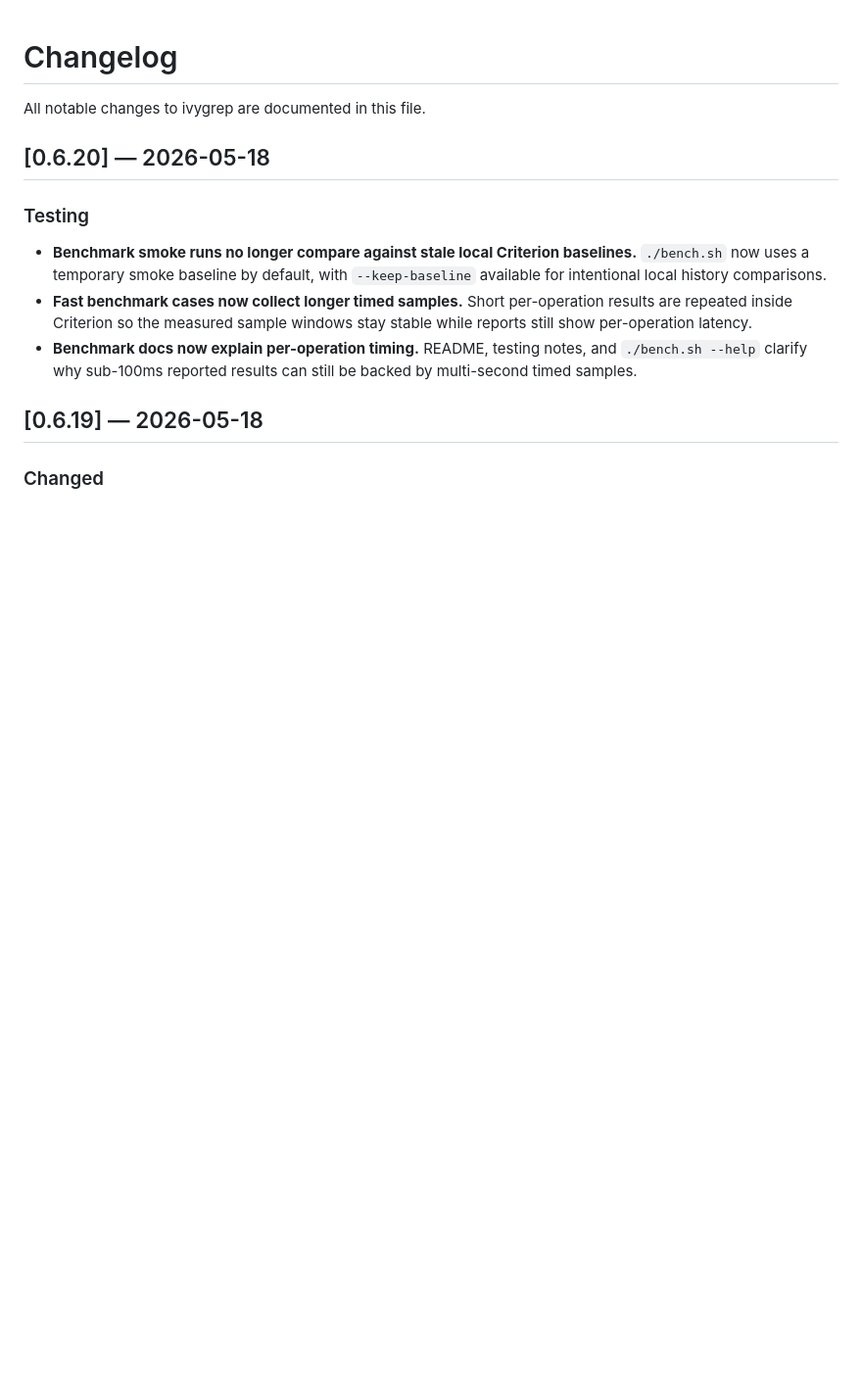
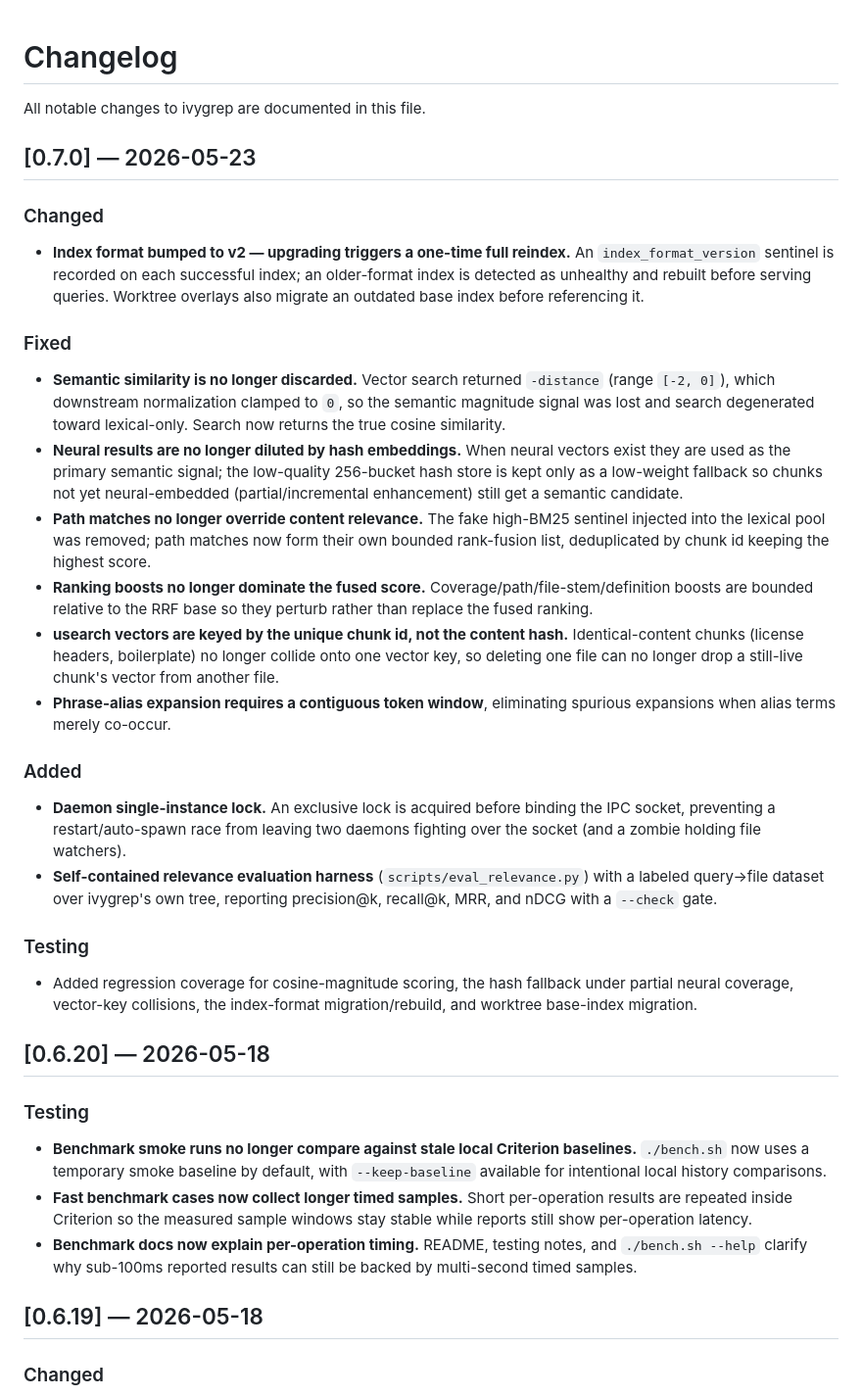
Before and after one commit to bvolpato/ivygrep, a Markdown page: CHANGELOG.md, the part around the change. Shown at 98% size. GitHub-like rendering; blank space fills up the shorter version.

Commit message:
release: v0.7.0

```diff
--- a/CHANGELOG.md
+++ b/CHANGELOG.md
@@ -1,6 +1,26 @@
 # Changelog
 
 All notable changes to ivygrep are documented in this file.
+
+## [0.7.0] — 2026-05-23
+
+### Changed
+- **Index format bumped to v2 — upgrading triggers a one-time full reindex.** An `index_format_version` sentinel is recorded on each successful index; an older-format index is detected as unhealthy and rebuilt before serving queries. Worktree overlays also migrate an outdated base index before referencing it.
+
+### Fixed
+- **Semantic similarity is no longer discarded.** Vector search returned `-distance` (range `[-2, 0]`), which downstream normalization clamped to `0`, so the semantic magnitude signal was lost and search degenerated toward lexical-only. Search now returns the true cosine similarity.
+- **Neural results are no longer diluted by hash embeddings.** When neural vectors exist they are used as the primary semantic signal; the low-quality 256-bucket hash store is kept only as a low-weight fallback so chunks not yet neural-embedded (partial/incremental enhancement) still get a semantic candidate.
+- **Path matches no longer override content relevance.** The fake high-BM25 sentinel injected into the lexical pool was removed; path matches now form their own bounded rank-fusion list, deduplicated by chunk id keeping the highest score.
+- **Ranking boosts no longer dominate the fused score.** Coverage/path/file-stem/definition boosts are bounded relative to the RRF base so they perturb rather than replace the fused ranking.
+- **usearch vectors are keyed by the unique chunk id, not the content hash.** Identical-content chunks (license headers, boilerplate) no longer collide onto one vector key, so deleting one file can no longer drop a still-live chunk's vector from another file.
+- **Phrase-alias expansion requires a contiguous token window**, eliminating spurious expansions when alias terms merely co-occur.
+
+### Added
+- **Daemon single-instance lock.** An exclusive lock is acquired before binding the IPC socket, preventing a restart/auto-spawn race from leaving two daemons fighting over the socket (and a zombie holding file watchers).
+- **Self-contained relevance evaluation harness** (`scripts/eval_relevance.py`) with a labeled query→file dataset over ivygrep's own tree, reporting precision@k, recall@k, MRR, and nDCG with a `--check` gate.
+
+### Testing
+- Added regression coverage for cosine-magnitude scoring, the hash fallback under partial neural coverage, vector-key collisions, the index-format migration/rebuild, and worktree base-index migration.
 
 ## [0.6.20] — 2026-05-18
 
```
